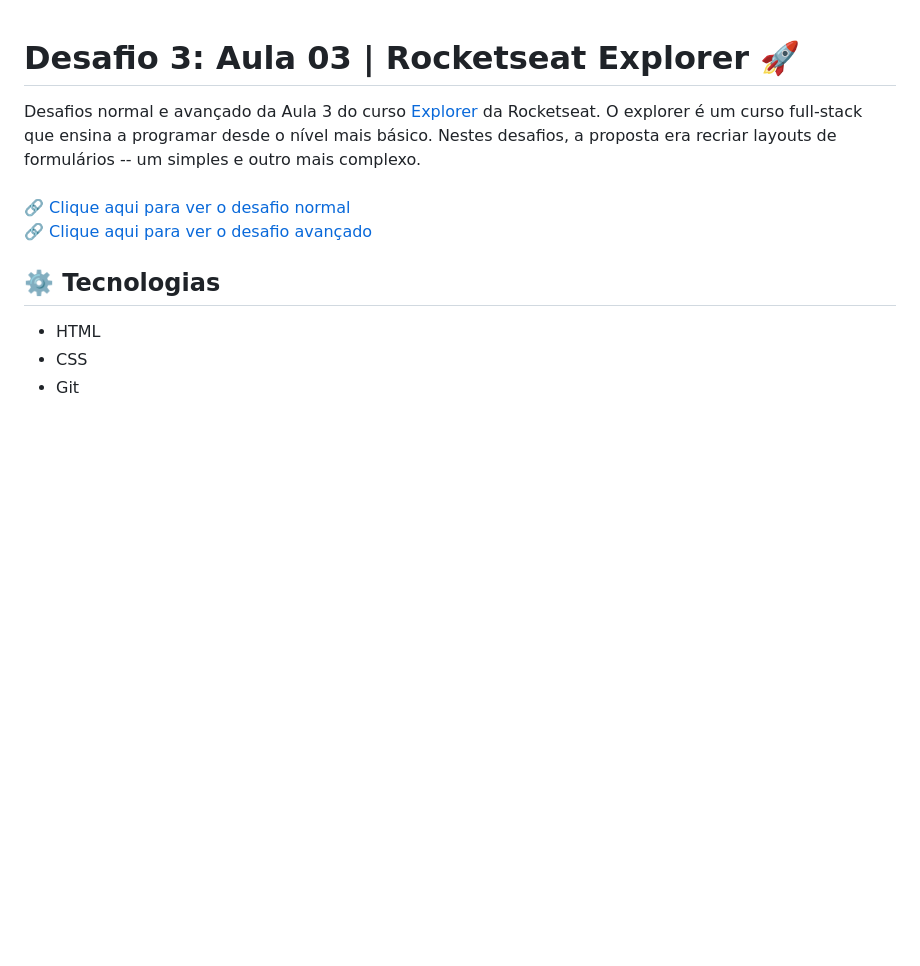
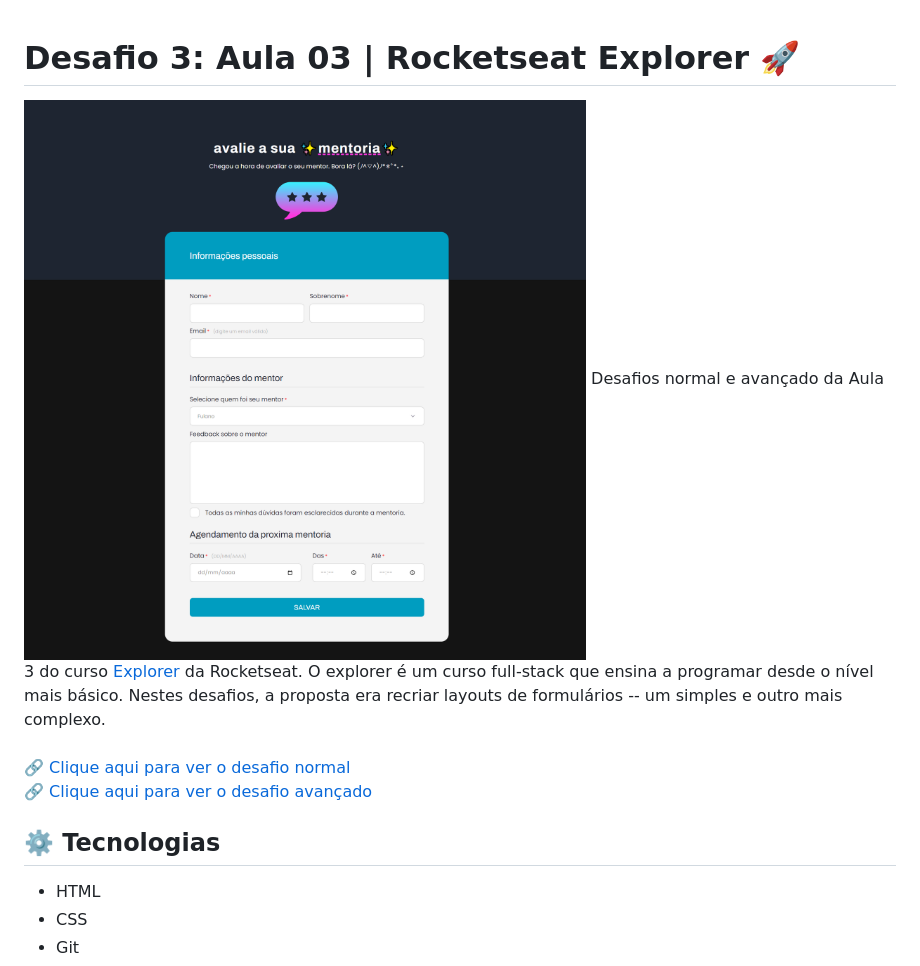
Before and after one commit to mariak-fla/desafio3-RS, a Markdown page: readme.md, the part around the change. Rendered like a GitHub page; pictures changed too: .github/preview.png (added); blank space fills up the shorter version.

Commit message:
add preview

```diff
--- a/readme.md
+++ b/readme.md
@@ -1,5 +1,6 @@
 # Desafio 3: Aula 03 | Rocketseat Explorer 🚀
 
+![preview](.github/preview.png)
 Desafios normal e avançado da Aula 3 do curso [Explorer](https://app.rocketseat.com.br/explorer) da Rocketseat.
 O explorer é um curso full-stack que ensina a programar desde o nível mais básico.
 Nestes desafios, a proposta era recriar layouts de formulários -- um simples e outro mais complexo.
```
